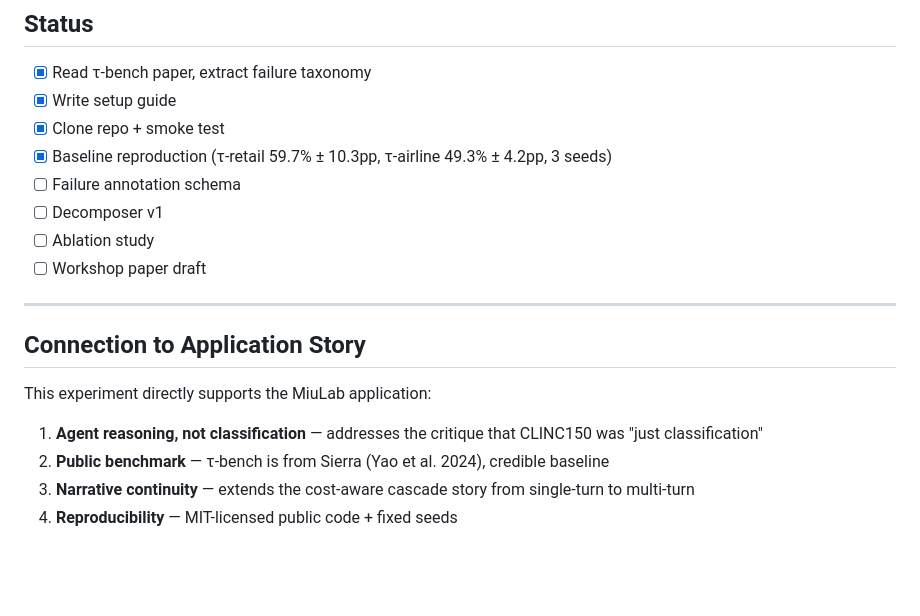
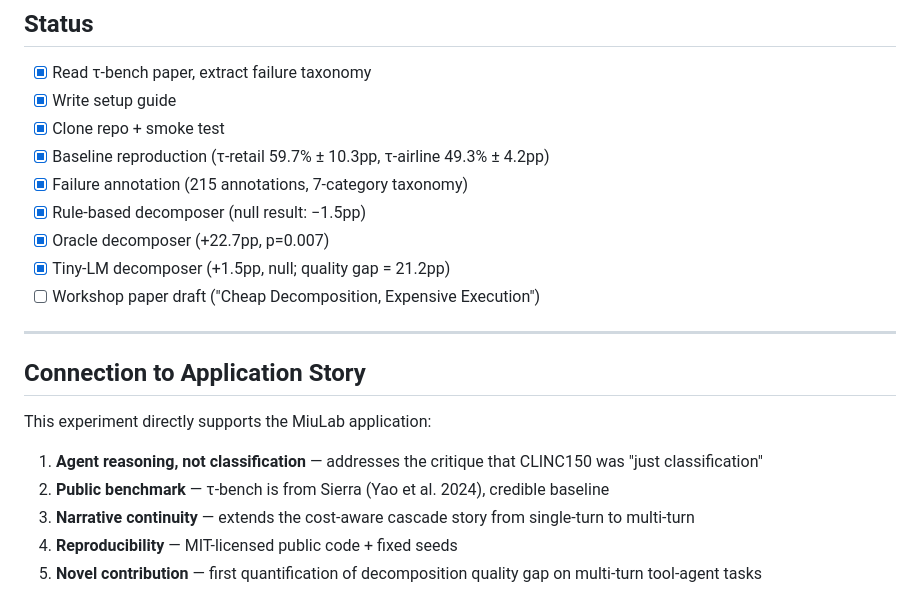
Before and after one commit to drewOrc/tau-bench-decomposition, a Markdown page: README.md, the part around one of its changes. Drawn GitHub-style; blank space fills up the shorter version.

```diff
--- a/README.md
+++ b/README.md
@@ -111,11 +145,12 @@ python src/run_baseline.py --env retail --seeds 42 43 44 --concurrency 1
 - [x] Read τ-bench paper, extract failure taxonomy
 - [x] Write setup guide
 - [x] Clone repo + smoke test
-- [x] Baseline reproduction (τ-retail 59.7% ± 10.3pp, τ-airline 49.3% ± 4.2pp, 3 seeds)
-- [ ] Failure annotation schema
-- [ ] Decomposer v1
-- [ ] Ablation study
-- [ ] Workshop paper draft
+- [x] Baseline reproduction (τ-retail 59.7% ± 10.3pp, τ-airline 49.3% ± 4.2pp)
+- [x] Failure annotation (215 annotations, 7-category taxonomy)
+- [x] Rule-based decomposer (null result: −1.5pp)
+- [x] Oracle decomposer (+22.7pp, p=0.007)
+- [x] Tiny-LM decomposer (+1.5pp, null; quality gap = 21.2pp)
+- [ ] Workshop paper draft ("Cheap Decomposition, Expensive Execution")
 
 ---
 
@@ -126,3 +161,4 @@ This experiment directly supports the MiuLab application:
 2. **Public benchmark** — τ-bench is from Sierra (Yao et al. 2024), credible baseline
 3. **Narrative continuity** — extends the cost-aware cascade story from single-turn to multi-turn
 4. **Reproducibility** — MIT-licensed public code + fixed seeds
+5. **Novel contribution** — first quantification of decomposition quality gap on multi-turn tool-agent tasks
```
Also changed, not shown: other parts of README.md (+43 -9 lines).
